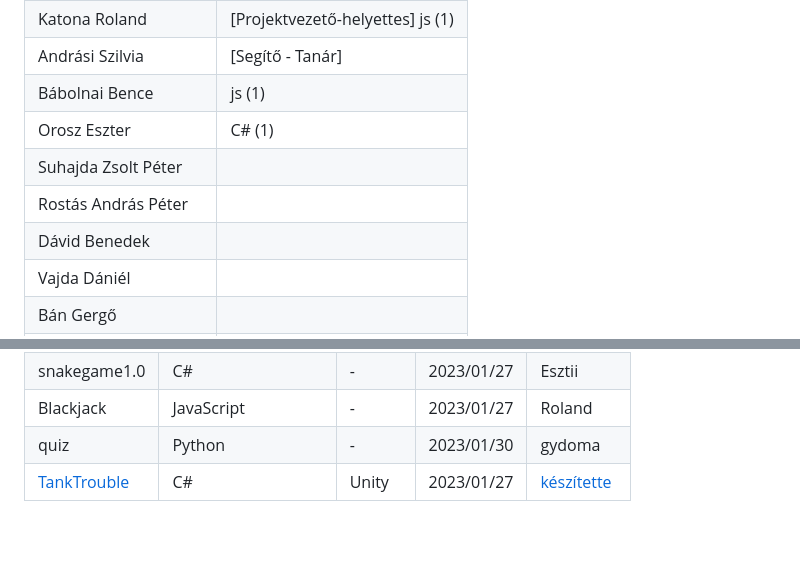
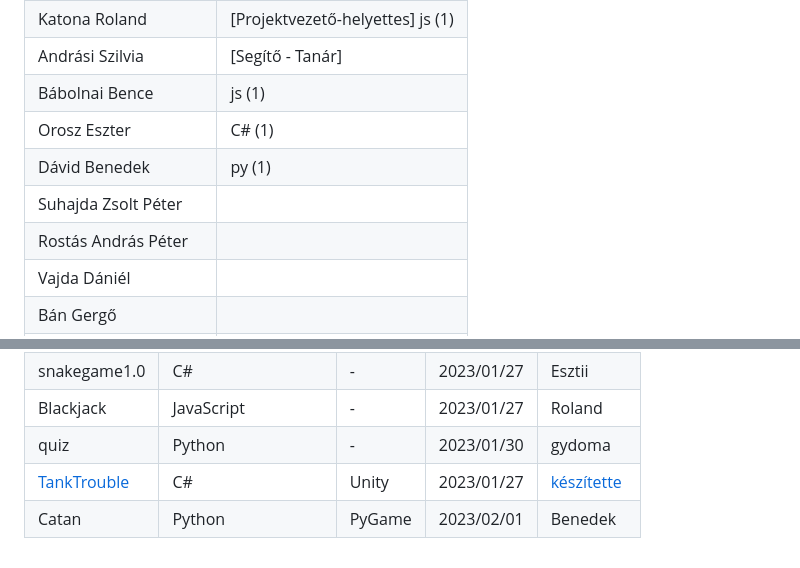
Before and after one commit to gydoma/arcade, a Markdown page: README.md, 2 parts joined by grey strips. Rendered like a GitHub page; blank space fills up the shorter version.

```diff
--- a/README.md
+++ b/README.md
@@ -39,9 +39,9 @@ Ha valami más programozási nyelvben szeretnéd megcsinálni a játékodat mint
 | Andrási Szilvia | [Segítő - Tanár] |
 | Bábolnai Bence | js (1) |
 | Orosz Eszter | C# (1) |
+| Dávid Benedek | py (1) |
 | Suhajda Zsolt Péter | |
 | Rostás András Péter | |
-| Dávid Benedek | |
 | Vajda Dániél | |
 | Bán Gergő | |
 | Bárczi Bence | |
@@ -62,3 +62,4 @@ Ha valami más programozási nyelvben szeretnéd megcsinálni a játékodat mint
 | Blackjack | JavaScript | - | 2023/01/27 | Roland |
 | quiz | Python | - | 2023/01/30 | gydoma |
 | [TankTrouble](https://github.com/Trixep/TankTrouble-Multiplayer)| C# | Unity | 2023/01/27 | [készítette](https://github.com/Trixep/TankTrouble-Multiplayer#a-projekt-tagjai) |
+| Catan | Python | PyGame | 2023/02/01 | Benedek |
```
